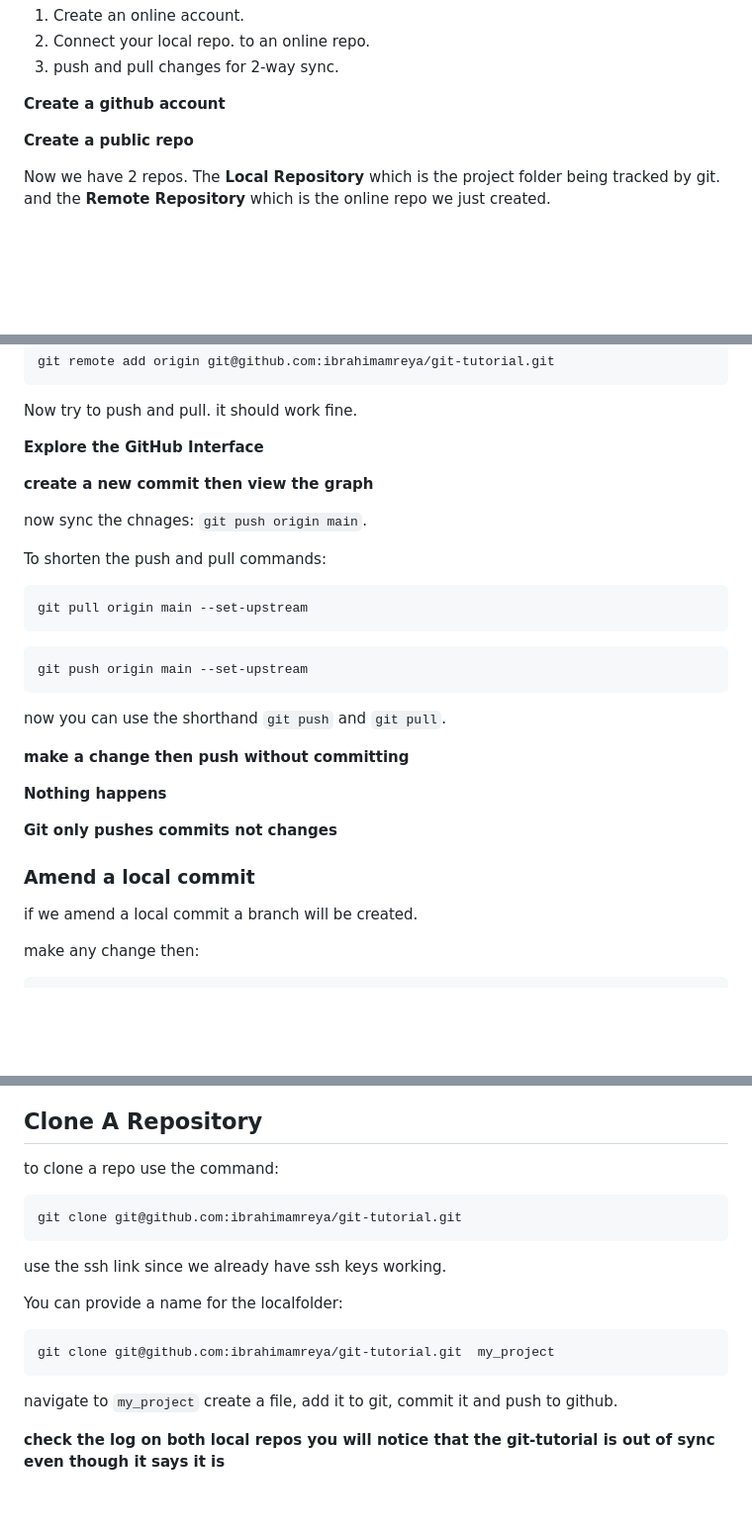
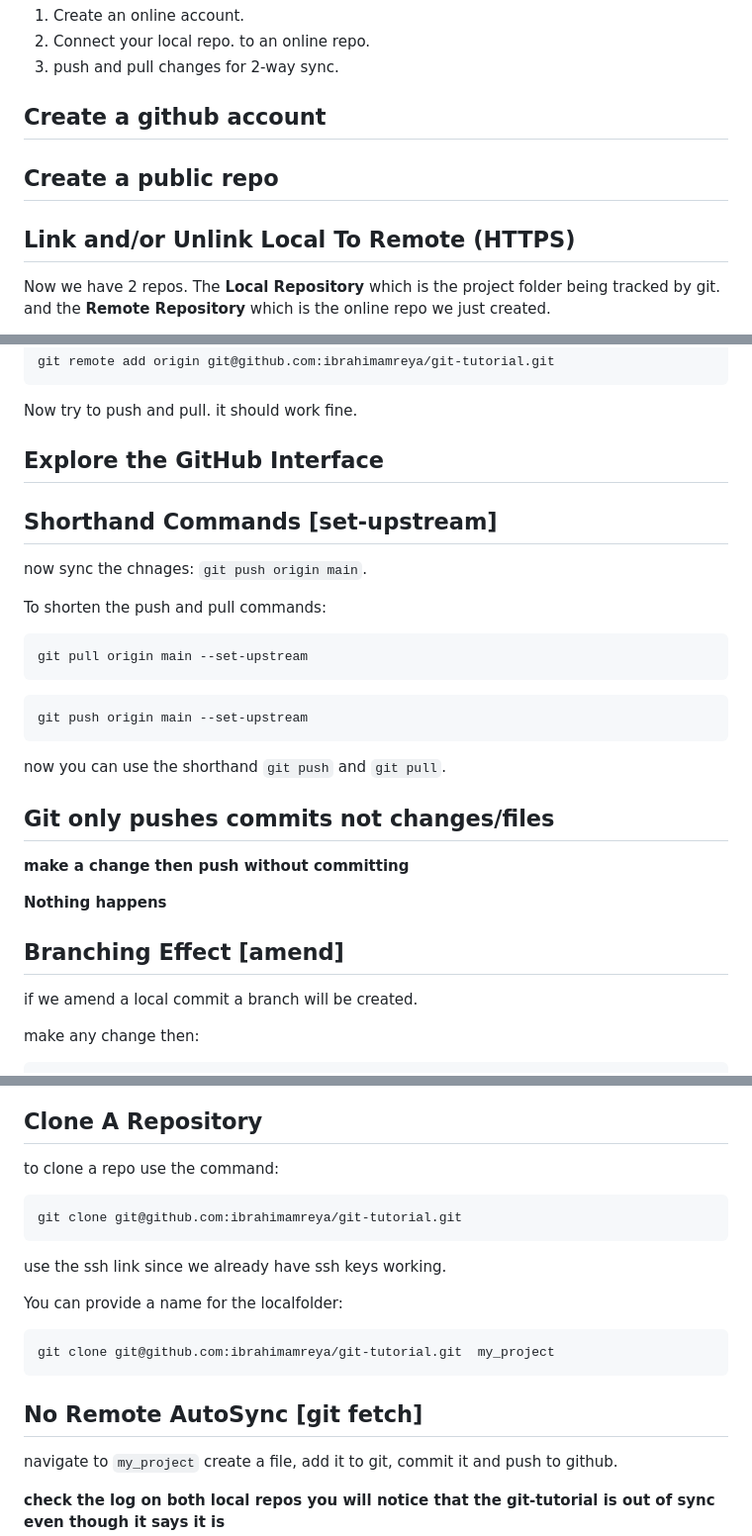
Before and after one commit to ibrahimamreya/UnixTools, a Markdown page: 4. Github.md, 3 parts joined by grey strips. Shown at 99% size. Rendered like a GitHub page; blank space fills up the shorter version.

````diff
--- a/4. Github.md
+++ b/4. Github.md
@@ -21,10 +21,11 @@ using such services only need a few steps:
 2) Connect your local repo. to an online repo.
 3) push and pull changes for 2-way sync.
 
-**Create a github account**
+## Create a github account
 
-**Create a public repo**
+## Create a public repo
 
+## Link and/or Unlink Local To Remote (HTTPS)
 Now we have 2 repos. The **Local Repository** which is the project folder being tracked by git. and the **Remote Repository** which is the online repo we just created.
 
 to link the repos just copy the code and use the follwoing command after navigating to the local repos' folder:
@@ -115,9 +116,9 @@ git remote add origin git@github.com:ibrahimamreya/git-tutorial.git
 
 Now try to push and pull. it should work fine.
 
-**Explore the GitHub Interface**
+## Explore the GitHub Interface
 
-**create a new commit then view the graph**
+## Shorthand Commands [set-upstream]
 
 now sync the chnages: `git push origin main`.
 
@@ -132,14 +133,15 @@ git push origin main --set-upstream
 ```
 
 now you can use the shorthand `git push` and `git pull`.
+## Git only pushes commits not changes/files
 
 **make a change then push without committing**
 
 **Nothing happens**
 
-**Git only pushes commits not changes**
 
-### Amend a local commit
+
+## Branching Effect [amend]
 
 if we amend a local commit a branch will be created.
 
@@ -192,7 +194,7 @@ ibrahim@elastic:~/Desktop/git-tutorial$ git log --all --graph
 
 to clone a repo use the command:
 
-```bash
+```bashAmend a local commit
 git clone git@github.com:ibrahimamreya/git-tutorial.git
 ```
 
@@ -204,7 +206,7 @@ You can provide a name for the localfolder:
 ```bash
 git clone git@github.com:ibrahimamreya/git-tutorial.git  my_project
 ```
-
+## No Remote AutoSync [git fetch]
 navigate to `my_project` create a file, add it to git, commit it and push to github.
 
 **check the log on both local repos you will notice that the git-tutorial is out of sync even though it says it is**
````
Also changed, not shown: other parts of 4. Github.md (+2 -2 lines).
